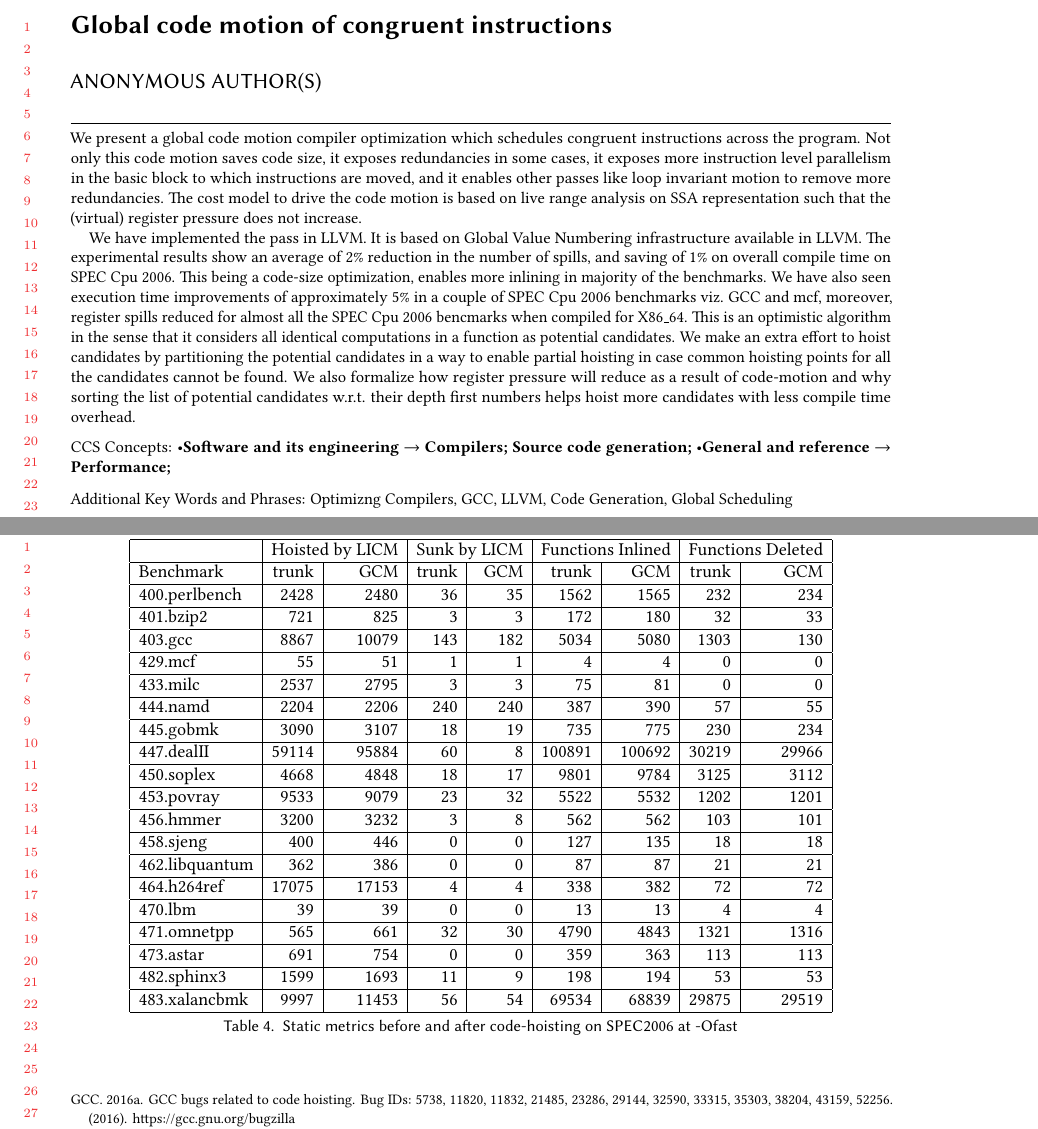
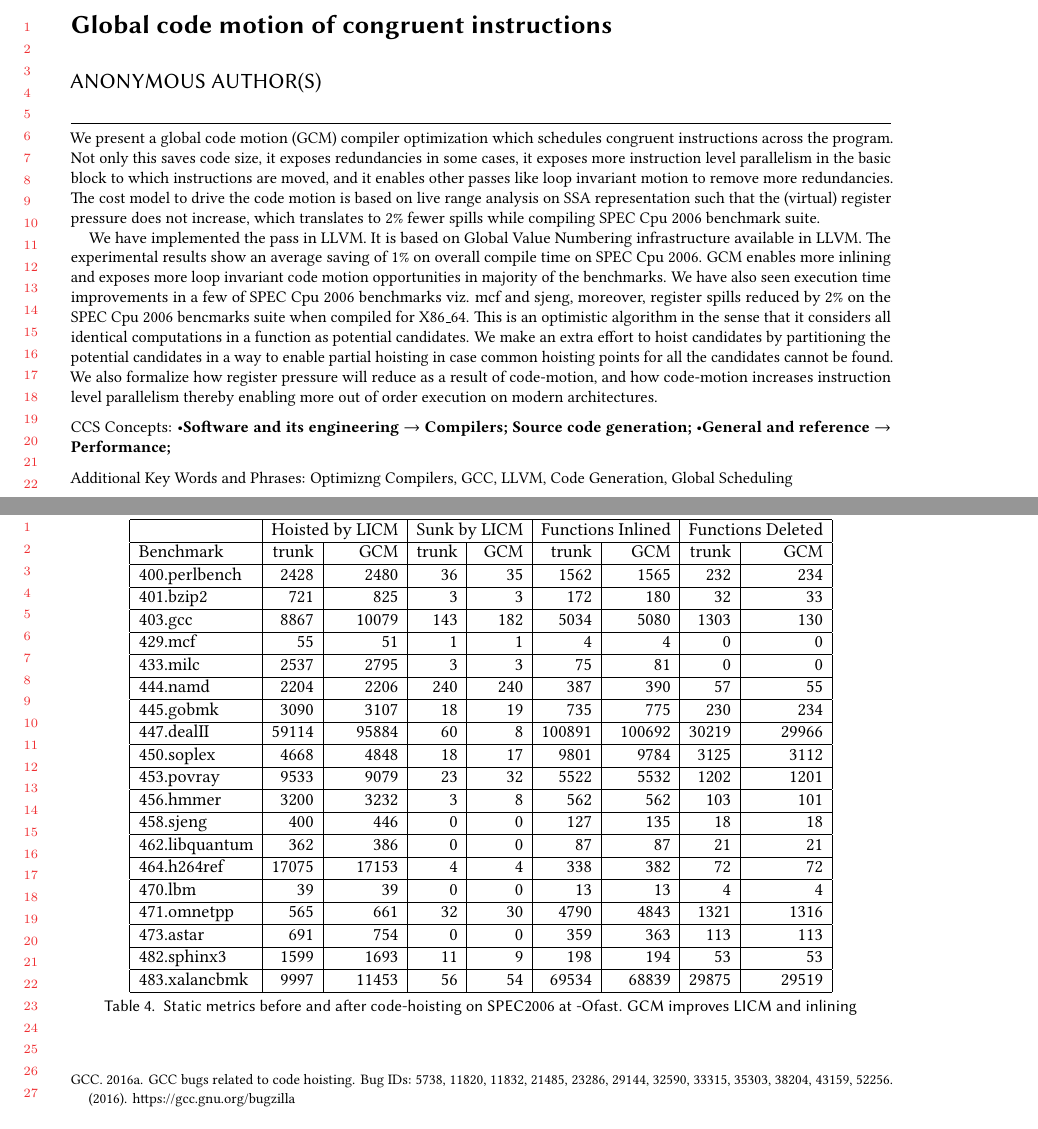
Before and after one commit to reSHARMA/gvn-hoist, a LaTeX paper (paper.tex): two parts of pages 1 and 17 of 18, joined at a grey line, cut so that both start at the same text. Compiled offline with pdfLaTeX.

Commit message:
abstract

```diff
--- a/paper.tex
+++ b/paper.tex
@@ -155,29 +155,29 @@
 %% Note: \begin{abstract}...\end{abstract} environment must come
 %% before \maketitle command
 \begin{abstract}
-We present a global code motion compiler optimization which schedules congruent
-instructions across the program.  Not only this code motion saves code size, it
+We present a global code motion (GCM) compiler optimization which schedules
+congruent instructions across the program.  Not only this saves code size, it
 exposes redundancies in some cases, it exposes more instruction level
 parallelism in the basic block to which instructions are moved, and it enables
 other passes like loop invariant motion to remove more redundancies. The cost
 model to drive the code motion is based on live range analysis on \SSA{}
-representation such that the (virtual) register pressure does not increase.
+representation such that the (virtual) register pressure does not increase, which
+translates to 2\% fewer spills while compiling \SPEC{} benchmark suite.
 
 We have implemented the pass in \LLVM{}. It is based on Global Value Numbering
-infrastructure available in \LLVM{}. The experimental results show an average of
-2\% reduction in the number of spills, and saving of 1\% on overall compile time
-on \SPEC{}. This being a code-size optimization, enables more inlining in
-majority of the benchmarks. We have also seen execution
-time improvements of approximately 5\% in a couple of \SPEC{} benchmarks
-viz. \GCC{} and mcf, moreover, register spills reduced for almost all the
-\SPEC{} bencmarks when compiled for X86\_64. This is an optimistic algorithm in
-the sense that it considers all identical computations in a function as
-potential candidates. We make an extra effort to hoist candidates by
+infrastructure available in \LLVM{}. The experimental results show an average
+saving of 1\% on overall compile time on \SPEC{}. GCM enables more inlining and
+exposes more loop invariant code motion opportunities in majority of the
+benchmarks. We have also seen execution time improvements in a few of \SPEC{}
+benchmarks viz. mcf and sjeng, moreover, register spills reduced by 2\% on the
+\SPEC{} bencmarks suite when compiled for X86\_64. This is an optimistic
+algorithm in the sense that it considers all identical computations in a
+function as potential candidates. We make an extra effort to hoist candidates by
 partitioning the potential candidates in a way to enable partial hoisting in
 case common hoisting points for all the candidates cannot be found. We also
-formalize how register pressure will reduce as a result of code-motion and why
-sorting the list of potential candidates w.r.t. their depth first numbers helps
-hoist more candidates with less compile time overhead.
+formalize how register pressure will reduce as a result of code-motion, and how
+code-motion increases instruction level parallelism thereby enabling more out of
+order execution on modern architectures.
 \end{abstract}
 
 %% 2012 ACM Computing Classification System (CSS) concepts
@@ -1169,7 +1169,7 @@ is the total instruction count as outputted from valgrind (--tool=cachegrind).
  483.xalancbmk	  & 9997	& 11453	& 56	& 54	& 69534	& 68839	& 29875	& 29519\\\hline
     \end{tabular}
   \end{center}
-  \caption{Static metrics before and after code-hoisting on SPEC2006 at -Ofast}
+  \caption{Static metrics before and after code-hoisting on SPEC2006 at -Ofast. GCM improves LICM and inlining}
   \label{tab:stats}
 \end{table}
 
```
Also changed, not shown: paper.tex (4 more changed lines).
